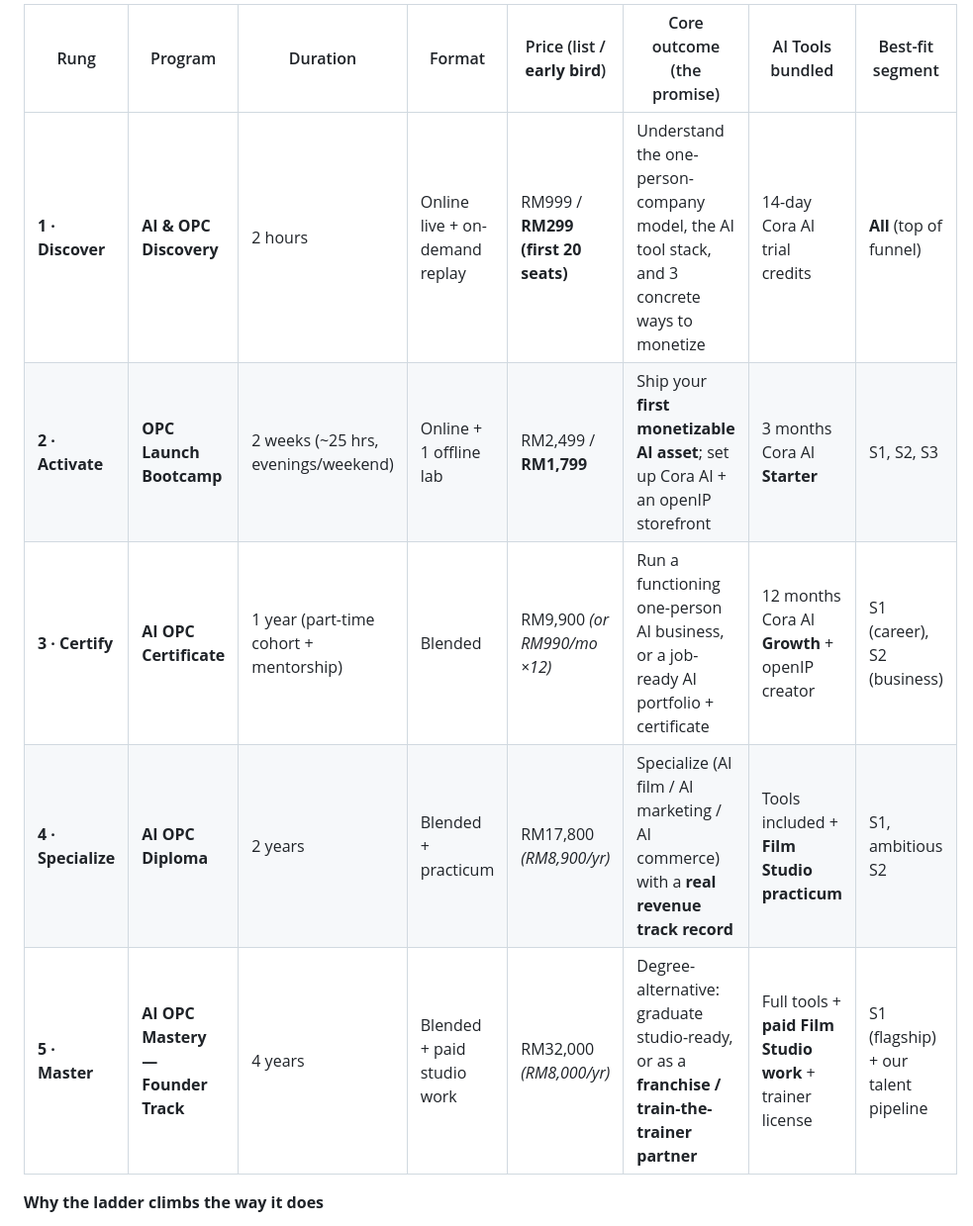
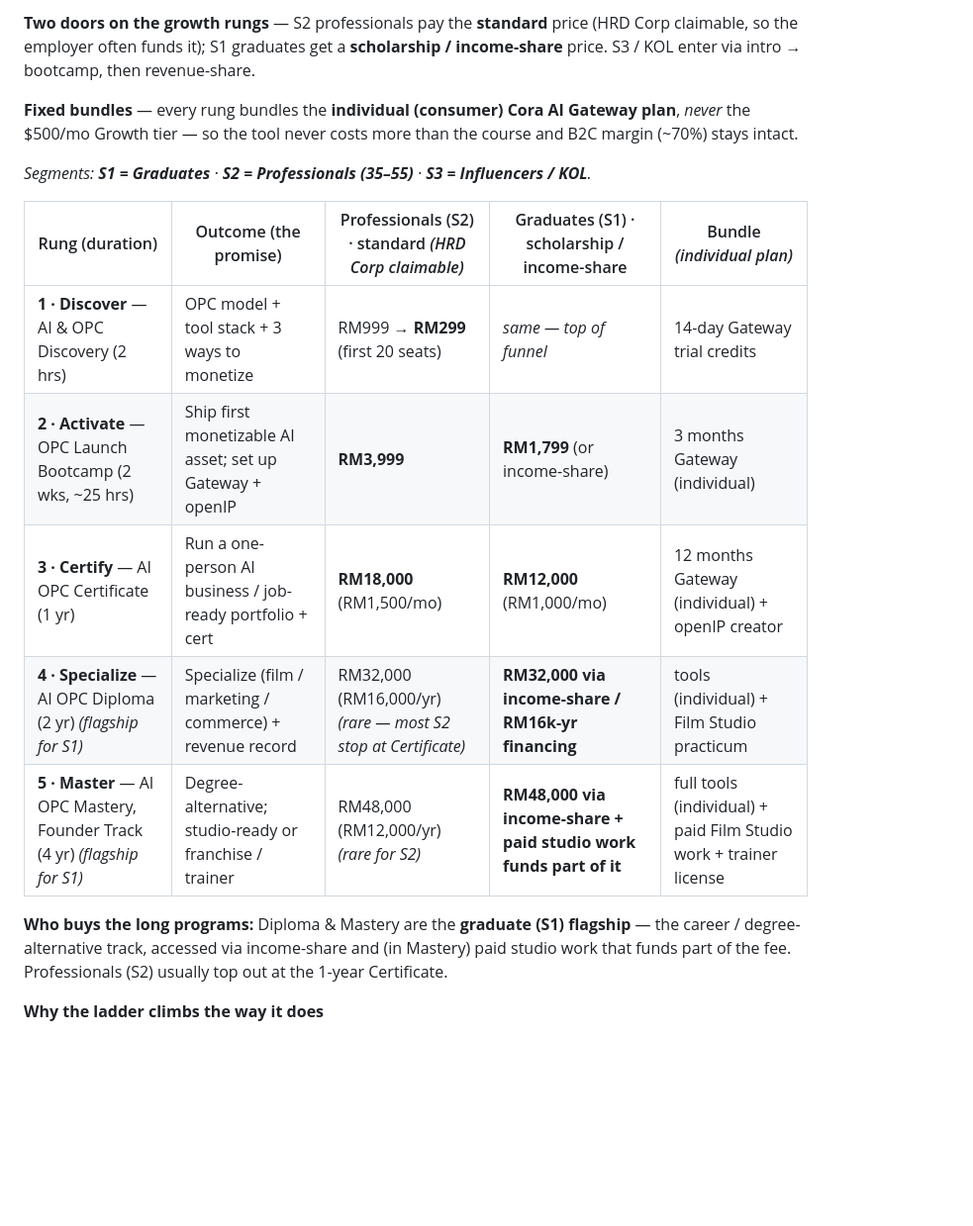
Before and after one commit to joycekau/openIP, a Markdown page: docs/AI-Academy-Course-Ladder-and-KPIs.md, the part around one of its changes. Shown at 99% size. Drawn GitHub-style; blank space fills up the shorter version.

```diff
--- a/docs/AI-Academy-Course-Ladder-and-KPIs.md
+++ b/docs/AI-Academy-Course-Ladder-and-KPIs.md
@@ -41,11 +49,27 @@ our **OPC tools** so course revenue converts into **recurring tool revenue**.
 
-| Rung | Program | Duration | Format | Price (list / **early bird**) | Core outcome (the promise) | AI Tools bundled | Best-fit segment |
-|---|---|---|---|---|---|---|---|
-| **1 · Discover** | **AI & OPC Discovery** | 2 hours | Online live + on-demand replay | RM999 / **RM299 (first 20 seats)** | Understand the one-person-company model, the AI tool stack, and 3 concrete ways to monetize | 14-day Cora AI trial credits | **All** (top of funnel) |
-| **2 · Activate** | **OPC Launch Bootcamp** | 2 weeks (~25 hrs, evenings/weekend) | Online + 1 offline lab | RM2,499 / **RM1,799** | Ship your **first monetizable AI asset**; set up Cora AI + an openIP storefront | 3 months Cora AI **Starter** | S1, S2, S3 |
-| **3 · Certify** | **AI OPC Certificate** | 1 year (part-time cohort + mentorship) | Blended | RM9,900 *(or RM990/mo ×12)* | Run a functioning one-person AI business, or a job-ready AI portfolio + certificate | 12 months Cora AI **Growth** + openIP creator | S1 (career), S2 (business) |
-| **4 · Specialize** | **AI OPC Diploma** | 2 years | Blended + practicum | RM17,800 *(RM8,900/yr)* | Specialize (AI film / AI marketing / AI commerce) with a **real revenue track record** | Tools included + **Film Studio practicum** | S1, ambitious S2 |
-| **5 · Master** | **AI OPC Mastery — Founder Track** | 4 years | Blended + paid studio work | RM32,000 *(RM8,000/yr)* | Degree-alternative: graduate studio-ready, or as a **franchise / train-the-trainer partner** | Full tools + **paid Film Studio work** + trainer license | S1 (flagship) + our talent pipeline |
+**Two doors on the growth rungs** — S2 professionals pay the **standard** price
+(HRD Corp claimable, so the employer often funds it); S1 graduates get a
+**scholarship / income-share** price. S3 / KOL enter via intro → bootcamp, then
+revenue-share.
+
+**Fixed bundles** — every rung bundles the **individual (consumer) Cora AI
+Gateway plan**, *never* the $500/mo Growth tier — so the tool never costs more
+than the course and B2C margin (~70%) stays intact.
+
+*Segments: **S1 = Graduates** · **S2 = Professionals (35–55)** · **S3 = Influencers / KOL**.*
+
+| Rung (duration) | Outcome (the promise) | Professionals (S2) · standard *(HRD Corp claimable)* | Graduates (S1) · scholarship / income-share | Bundle *(individual plan)* |
+|---|---|---|---|---|
+| **1 · Discover** — AI & OPC Discovery (2 hrs) | OPC model + tool stack + 3 ways to monetize | RM999 → **RM299** (first 20 seats) | *same — top of funnel* | 14-day Gateway trial credits |
+| **2 · Activate** — OPC Launch Bootcamp (2 wks, ~25 hrs) | Ship first monetizable AI asset; set up Gateway + openIP | **RM3,999** | **RM1,799** (or income-share) | 3 months Gateway (individual) |
+| **3 · Certify** — AI OPC Certificate (1 yr) | Run a one-person AI business / job-ready portfolio + cert | **RM18,000** (RM1,500/mo) | **RM12,000** (RM1,000/mo) | 12 months Gateway (individual) + openIP creator |
+| **4 · Specialize** — AI OPC Diploma (2 yr) *(flagship for S1)* | Specialize (film / marketing / commerce) + revenue record | RM32,000 (RM16,000/yr) *(rare — most S2 stop at Certificate)* | **RM32,000 via income-share / RM16k-yr financing** | tools (individual) + Film Studio practicum |
+| **5 · Master** — AI OPC Mastery, Founder Track (4 yr) *(flagship for S1)* | Degree-alternative; studio-ready or franchise / trainer | RM48,000 (RM12,000/yr) *(rare for S2)* | **RM48,000 via income-share + paid studio work funds part of it** | full tools (individual) + paid Film Studio work + trainer license |
+
+**Who buys the long programs:** Diploma & Mastery are the **graduate (S1)
+flagship** — the career / degree-alternative track, accessed via income-share and
+(in Mastery) paid studio work that funds part of the fee. Professionals (S2)
+usually top out at the 1-year Certificate.
 
 **Why the ladder climbs the way it does**
 - **Rung 1 is a tripwire, not a profit center.** Its job is to convert a stranger
```
Also changed, not shown: other parts of docs/AI-Academy-Course-Ladder-and-KPIs.md (+42 -12 lines), docs/Q3-Q4-2026-Product-Rollout.md (+35 -10 lines).
